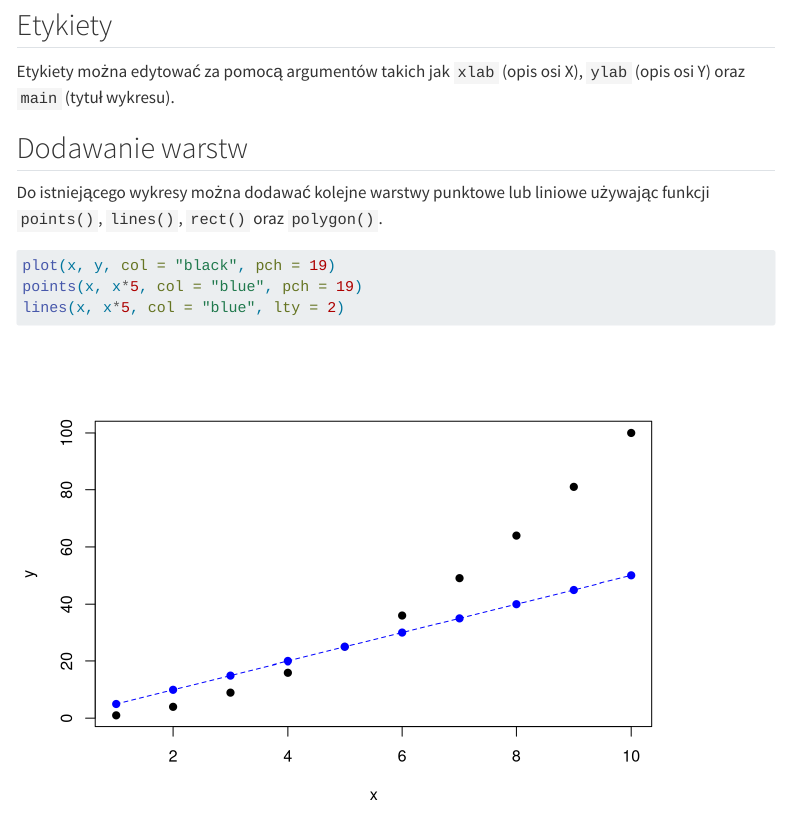
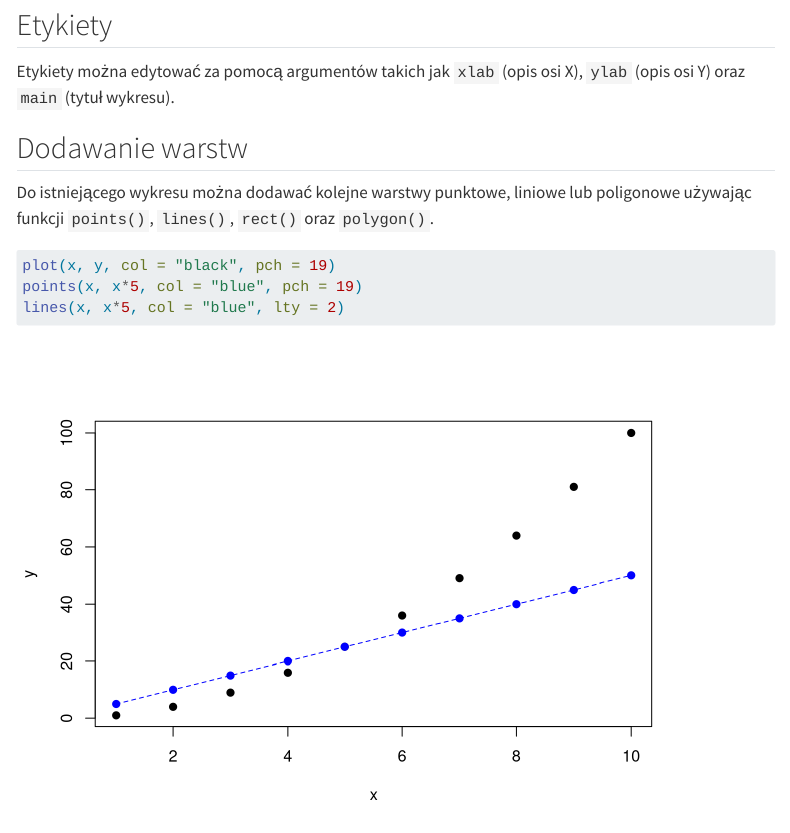
Before and after one commit to kadyb/intro2025, a Quarto document (cwiczenia/08_Wizualizacja_danych.qmd): the page in a window 1100 px wide, from 5560 px down. Rendered offline with R 4.5, knitr and Pandoc in place of Quarto, with nearby package versions; menus at the side of the page are left out.

Commit message:
update `08_Wizualizacja_danych`

````diff
--- a/cwiczenia/08_Wizualizacja_danych.qmd
+++ b/cwiczenia/08_Wizualizacja_danych.qmd
@@ -150,8 +150,8 @@ Etykiety można edytować za pomocą argumentów takich jak `xlab` (opis osi X),
 
 ## Dodawanie warstw
 
-Do istniejącego wykresy można dodawać kolejne warstwy punktowe lub liniowe
-używając funkcji `points()`, `lines()`, `rect()` oraz `polygon()`.
+Do istniejącego wykresu można dodawać kolejne warstwy punktowe, liniowe lub
+poligonowe używając funkcji `points()`, `lines()`, `rect()` oraz `polygon()`.
 
 ```{r}
 plot(x, y, col = "black", pch = 19)
````
Also changed, not shown: cwiczenia/08_Wizualizacja_danych.html.
